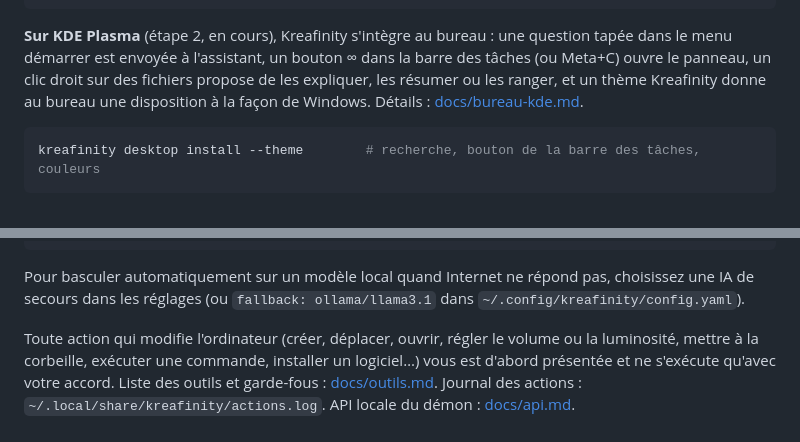
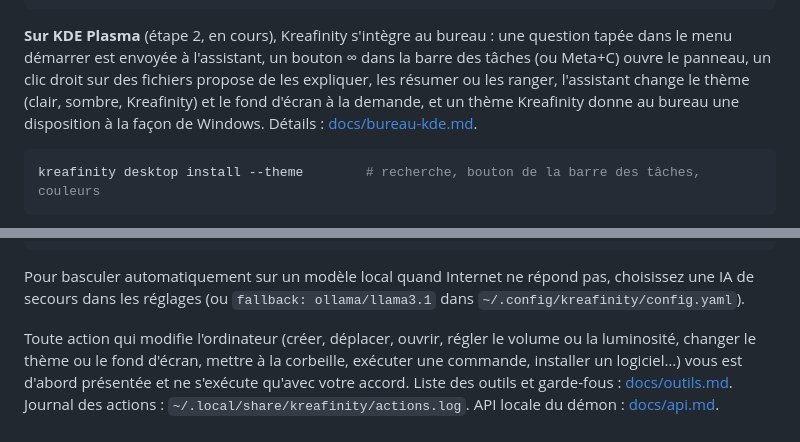
Before and after one commit to LAWD-CREATION/kreafinity-OS, a Markdown page: README.md, 2 parts joined by grey strips. GitHub-like rendering.

````diff
--- a/README.md
+++ b/README.md
@@ -61,7 +61,8 @@ kreafinity bubble --autostart             # l'afficher à chaque ouverture de se
 **Sur KDE Plasma** (étape 2, en cours), Kreafinity s'intègre au bureau : une question tapée dans
 le menu démarrer est envoyée à l'assistant, un bouton ∞ dans la barre des tâches (ou Meta+C)
 ouvre le panneau, un clic droit sur des fichiers propose de les expliquer, les résumer ou les
-ranger, et un thème Kreafinity donne au bureau une disposition à la façon de Windows. Détails :
+ranger, l'assistant change le thème (clair, sombre, Kreafinity) et le fond d'écran à la demande,
+et un thème Kreafinity donne au bureau une disposition à la façon de Windows. Détails :
 [docs/bureau-kde.md](docs/bureau-kde.md).
 ```bash
 kreafinity desktop install --theme        # recherche, bouton de la barre des tâches, couleurs
@@ -86,7 +87,7 @@ kreafinity provider list                  # fournisseurs, clés, IA par défaut
 Pour basculer automatiquement sur un modèle local quand Internet ne répond pas, choisissez une IA
 de secours dans les réglages (ou `fallback: ollama/llama3.1` dans `~/.config/kreafinity/config.yaml`).
 
-Toute action qui modifie l'ordinateur (créer, déplacer, ouvrir, régler le volume ou la luminosité,
+Toute action qui modifie l'ordinateur (créer, déplacer, ouvrir, régler le volume ou la luminosité, changer le thème ou le fond d'écran,
 mettre à la corbeille, exécuter une commande, installer un logiciel…) vous est d'abord présentée
 et ne s'exécute qu'avec votre accord. Liste des outils et garde-fous : [docs/outils.md](docs/outils.md).
 Journal des actions : `~/.local/share/kreafinity/actions.log`. API locale du démon :
````
Also changed, not shown: docs/bureau-kde.md (+5 -0 lines), docs/outils.md (+17 -0 lines), docs/img/plasma-apparence.jpg (added), 7 other files.
